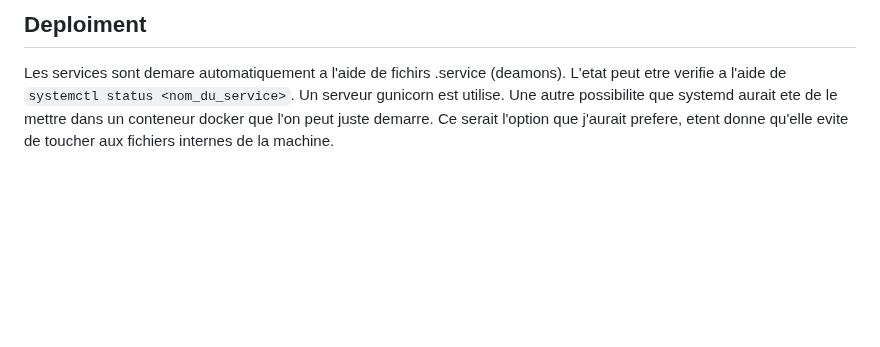
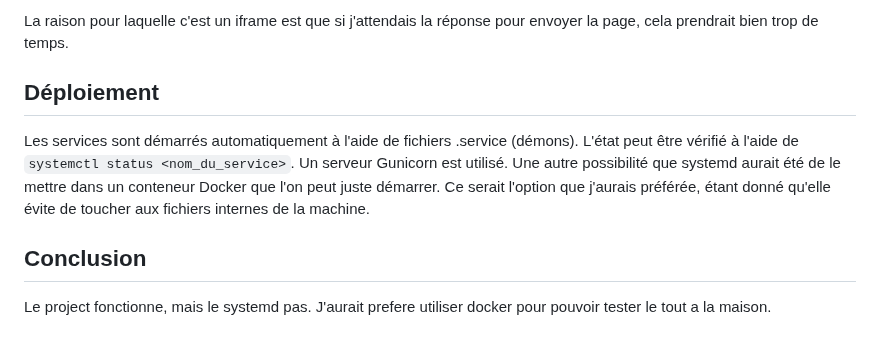
Before and after one commit to freenfox/meteo-rpi, a Markdown page: rapport.md, the part around one of its changes. Drawn GitHub-style; blank space fills up the shorter version.

```diff
--- a/rapport.md
+++ b/rapport.md
@@ -66,3 +71,9 @@ La raison que ce soit un iframe est que si j'attendais la reponse pour envoyer l
 
-## Deploiment
-Les services sont demare automatiquement a l'aide de fichirs .service (deamons). L'etat peut etre verifie a l'aide de `systemctl status <nom_du_service>`. Un serveur gunicorn est utilise. Une autre possibilite que systemd aurait ete de le mettre dans un conteneur docker que l'on peut juste demarre. Ce serait l'option que j'aurait prefere, etent donne qu'elle evite de toucher aux fichiers internes de la machine.
+La raison pour laquelle c'est un iframe est que si j'attendais la réponse pour envoyer la page, cela prendrait bien trop de temps.
+
+## Déploiement
+
+Les services sont démarrés automatiquement à l'aide de fichiers .service (démons). L'état peut être vérifié à l'aide de `systemctl status <nom_du_service>`. Un serveur Gunicorn est utilisé. Une autre possibilité que systemd aurait été de le mettre dans un conteneur Docker que l'on peut juste démarrer. Ce serait l'option que j'aurais préférée, étant donné qu'elle évite de toucher aux fichiers internes de la machine.
+
+## Conclusion
+Le project fonctionne, mais le systemd pas. J'aurait prefere utiliser docker pour pouvoir tester le tout a la maison.
```
Also changed, not shown: other parts of rapport.md (+33 -28 lines).
